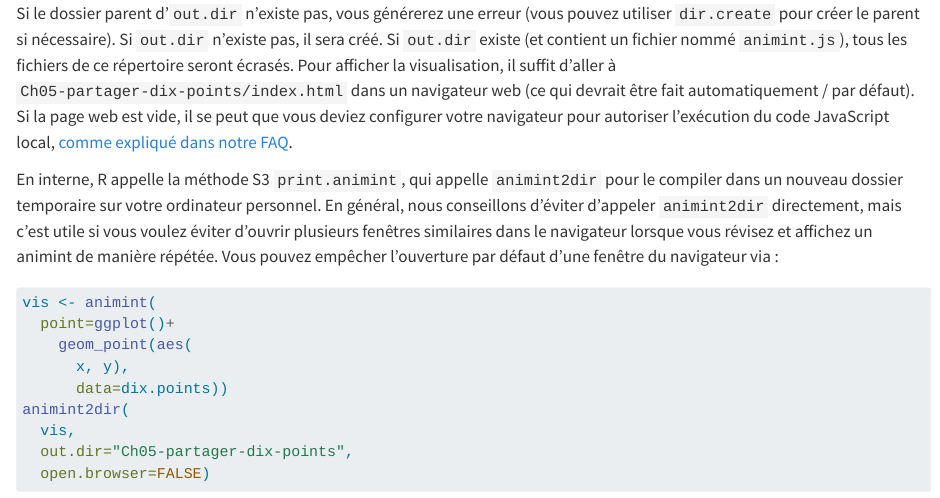
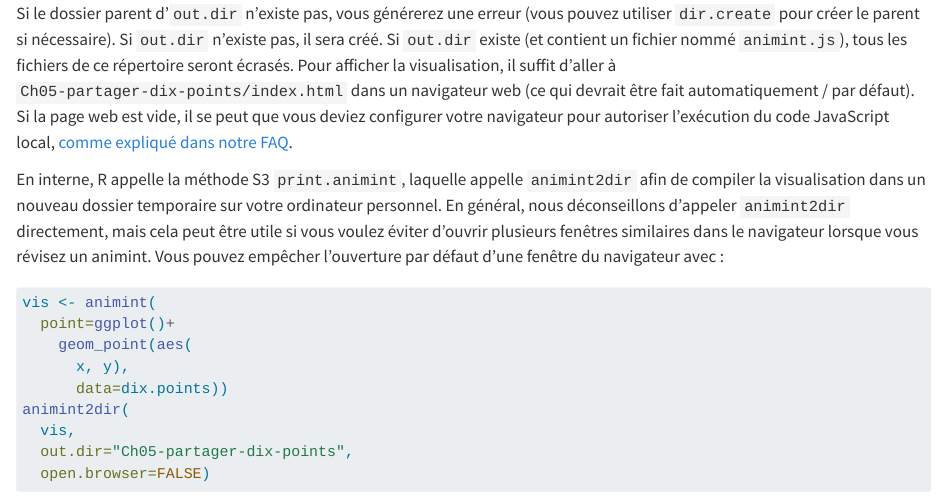
Before and after one commit to animint/animint-manual-fr, a Quarto document (Chapitres/Ch05/Ch05_source.qmd): the page in a window 1100 px wide, from 1050 px down. Rendered offline with R 4.5, knitr and Pandoc in place of Quarto, with nearby package versions; some code elsewhere in the file could not run offline.

Commit message:
Update Chapitres/Ch05/Ch05_source.qmd

```diff
--- a/Chapitres/Ch05/Ch05_source.qmd
+++ b/Chapitres/Ch05/Ch05_source.qmd
@@ -92,7 +92,9 @@ Si la page web est vide, il se peut que vous deviez configurer votre navigateur
 
 <!-- paragraph -->
 
-En interne, R appelle la méthode S3 `print.animint`, qui appelle `animint2dir` pour le compiler dans un nouveau dossier temporaire sur votre ordinateur personnel. En général, nous conseillons d'éviter d'appeler `animint2dir` directement, mais c'est utile si vous voulez éviter d'ouvrir plusieurs fenêtres similaires dans le navigateur lorsque vous révisez et affichez un animint de manière répétée. Vous pouvez empêcher l'ouverture par défaut d'une fenêtre du navigateur via :
+En interne, R appelle la méthode S3 `print.animint`, laquelle appelle `animint2dir` afin de compiler la visualisation dans un nouveau dossier temporaire sur votre ordinateur personnel.
+<!-- comment -->
+En général, nous déconseillons d'appeler `animint2dir` directement, mais cela peut être utile si vous voulez éviter d'ouvrir plusieurs fenêtres similaires dans le navigateur lorsque vous révisez un animint. Vous pouvez empêcher l'ouverture par défaut d'une fenêtre du navigateur avec :
 
 <!-- paragraph -->
 
```
